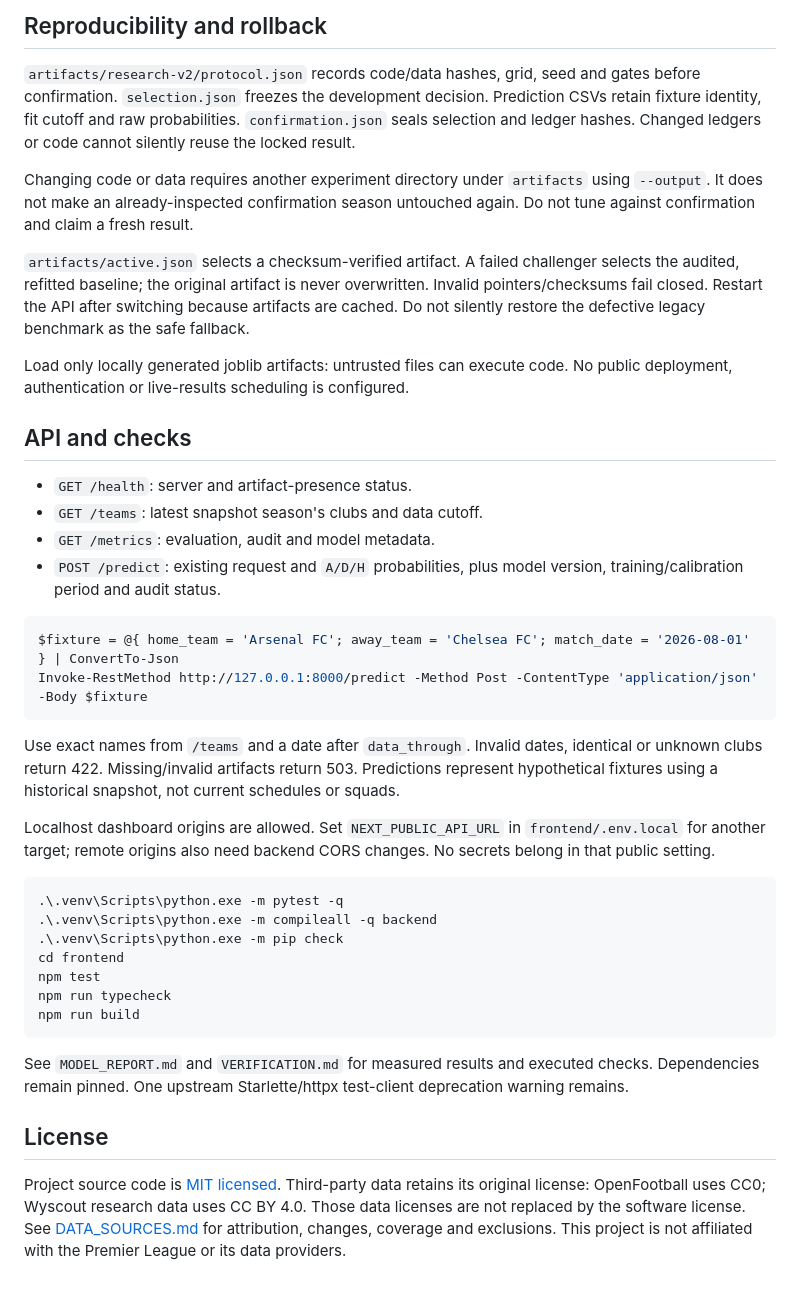
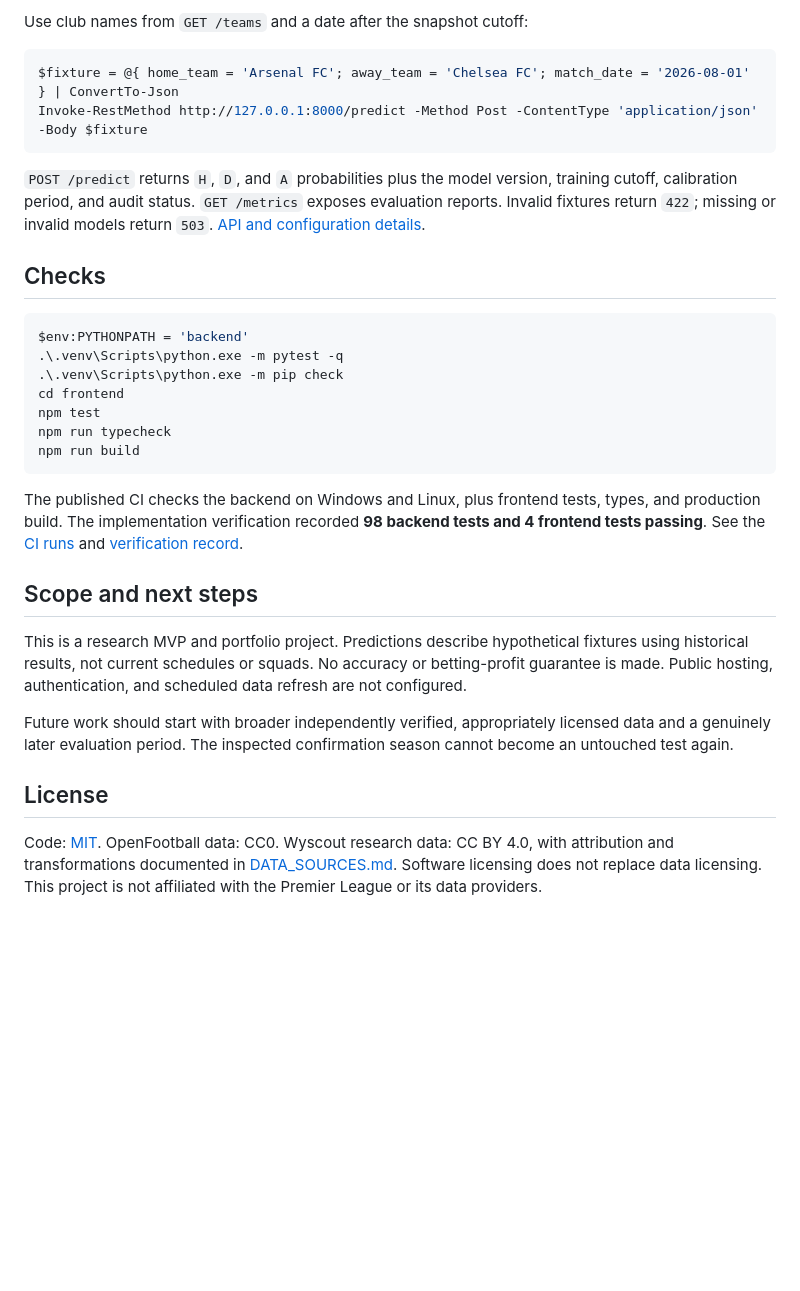
Before and after one commit to sachiyacodes/epl-match-outcome-predictor, a Markdown page: README.md, the part around one of its changes. GitHub-like rendering; blank space fills up the shorter version.

````diff
--- a/README.md
+++ b/README.md
@@ -132,33 +131,18 @@ Reports include accuracy, log loss, Brier score, ECE, reliability curves, confus
 
-## Reproducibility and rollback
-
-`artifacts/research-v2/protocol.json` records code/data hashes, grid, seed and gates before confirmation. `selection.json` freezes the development decision. Prediction CSVs retain fixture identity, fit cutoff and raw probabilities. `confirmation.json` seals selection and ledger hashes. Changed ledgers or code cannot silently reuse the locked result.
-
-Changing code or data requires another experiment directory under `artifacts` using `--output`. It does not make an already-inspected confirmation season untouched again. Do not tune against confirmation and claim a fresh result.
-
-`artifacts/active.json` selects a checksum-verified artifact. A failed challenger selects the audited, refitted baseline; the original artifact is never overwritten. Invalid pointers/checksums fail closed. Restart the API after switching because artifacts are cached. Do not silently restore the defective legacy benchmark as the safe fallback.
-
-Load only locally generated joblib artifacts: untrusted files can execute code. No public deployment, authentication or live-results scheduling is configured.
-
-## API and checks
-
-- `GET /health`: server and artifact-presence status.
-- `GET /teams`: latest snapshot season's clubs and data cutoff.
-- `GET /metrics`: evaluation, audit and model metadata.
-- `POST /predict`: existing request and `A/D/H` probabilities, plus model version, training/calibration period and audit status.
+Use club names from `GET /teams` and a date after the snapshot cutoff:
 
 ```powershell
 $fixture = @{ home_team = 'Arsenal FC'; away_team = 'Chelsea FC'; match_date = '2026-08-01' } | ConvertTo-Json
 Invoke-RestMethod http://127.0.0.1:8000/predict -Method Post -ContentType 'application/json' -Body $fixture
 ```
 
-Use exact names from `/teams` and a date after `data_through`. Invalid dates, identical or unknown clubs return 422. Missing/invalid artifacts return 503. Predictions represent hypothetical fixtures using a historical snapshot, not current schedules or squads.
+`POST /predict` returns `H`, `D`, and `A` probabilities plus the model version, training cutoff, calibration period, and audit status. `GET /metrics` exposes evaluation reports. Invalid fixtures return `422`; missing or invalid models return `503`. [API and configuration details](docs/REPRODUCIBILITY.md#api-and-checks).
 
-Localhost dashboard origins are allowed. Set `NEXT_PUBLIC_API_URL` in `frontend/.env.local` for another target; remote origins also need backend CORS changes. No secrets belong in that public setting.
+## Checks
 
 ```powershell
+$env:PYTHONPATH = 'backend'
 .\.venv\Scripts\python.exe -m pytest -q
-.\.venv\Scripts\python.exe -m compileall -q backend
 .\.venv\Scripts\python.exe -m pip check
 cd frontend
 npm test
@@ -166,8 +150,14 @@ npm run typecheck
 npm run build
 ```
 
-See `MODEL_REPORT.md` and `VERIFICATION.md` for measured results and executed checks. Dependencies remain pinned. One upstream Starlette/httpx test-client deprecation warning remains.
+The published CI checks the backend on Windows and Linux, plus frontend tests, types, and production build. The implementation verification recorded **98 backend tests and 4 frontend tests passing**. See the [CI runs](https://github.com/sachiyacodes/epl-match-outcome-predictor/actions) and [verification record](VERIFICATION.md).
+
+## Scope and next steps
+
+This is a research MVP and portfolio project. Predictions describe hypothetical fixtures using historical results, not current schedules or squads. No accuracy or betting-profit guarantee is made. Public hosting, authentication, and scheduled data refresh are not configured.
+
+Future work should start with broader independently verified, appropriately licensed data and a genuinely later evaluation period. The inspected confirmation season cannot become an untouched test again.
 
 ## License
 
-Project source code is [MIT licensed](LICENSE). Third-party data retains its original license: OpenFootball uses CC0; Wyscout research data uses CC BY 4.0. Those data licenses are not replaced by the software license. See [DATA_SOURCES.md](DATA_SOURCES.md) for attribution, changes, coverage and exclusions. This project is not affiliated with the Premier League or its data providers.
+Code: [MIT](LICENSE). OpenFootball data: CC0. Wyscout research data: CC BY 4.0, with attribution and transformations documented in [DATA_SOURCES.md](DATA_SOURCES.md). Software licensing does not replace data licensing. This project is not affiliated with the Premier League or its data providers.
````
Also changed, not shown: other parts of README.md (+78 -79 lines), docs/REPRODUCIBILITY.md (added, +173 -0 lines), docs/images/dashboard-desktop.png (added), docs/images/dashboard-mobile.png (added), docs/images/evaluation.png (added).
